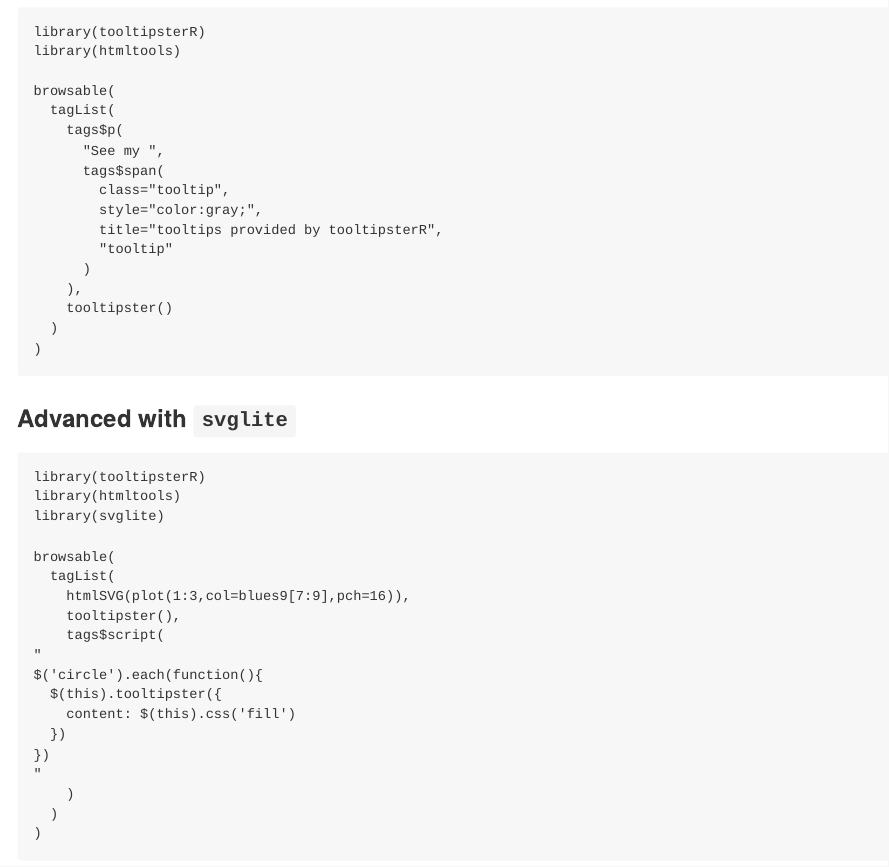
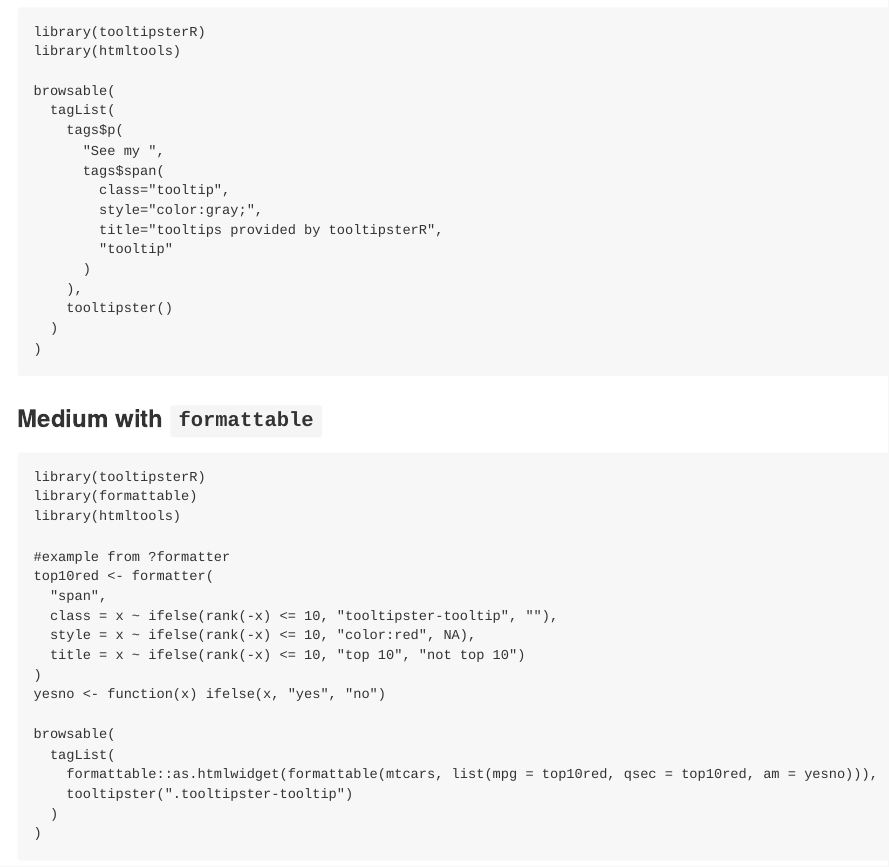
Before and after one commit to timelyportfolio/tooltipsterR, an R Markdown document (README.Rmd): the page in a window 1100 px wide, from 460 px down. The pictures show the output file README.md that the author committed with the source, drawn offline in the style of GitHub; badge pictures from the web are left out.

Commit message:
add formattable (thx @renkun-ken) example in readme

````diff
--- a/README.Rmd
+++ b/README.Rmd
@@ -49,6 +49,29 @@
 )
 ```
 
+### Medium with `formattable`
+
+```{r eval = FALSE}
+library(tooltipsterR)
+library(formattable)
+library(htmltools)
+
+#example from ?formatter
+top10red <- formatter(
+  "span",
+  class = x ~ ifelse(rank(-x) <= 10, "tooltipster-tooltip", ""),
+  style = x ~ ifelse(rank(-x) <= 10, "color:red", NA),
+  title = x ~ ifelse(rank(-x) <= 10, "top 10", "not top 10")
+)
+yesno <- function(x) ifelse(x, "yes", "no")
+
+browsable(
+  tagList(
+    formattable::as.htmlwidget(formattable(mtcars, list(mpg = top10red, qsec = top10red, am = yesno))),
+    tooltipster(".tooltipster-tooltip")
+  )
+)
+```
 ### Advanced with `svglite`
 
 ```{r eval = FALSE}
````
Also changed, not shown: README.md.
